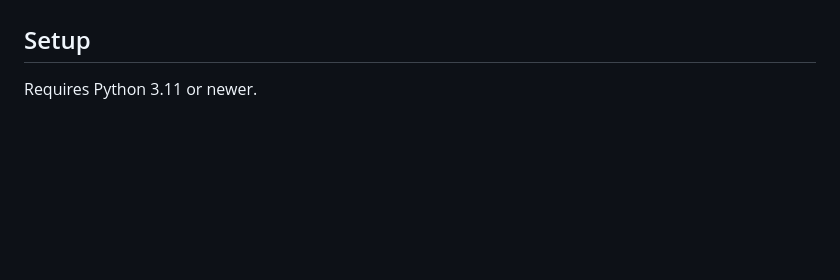
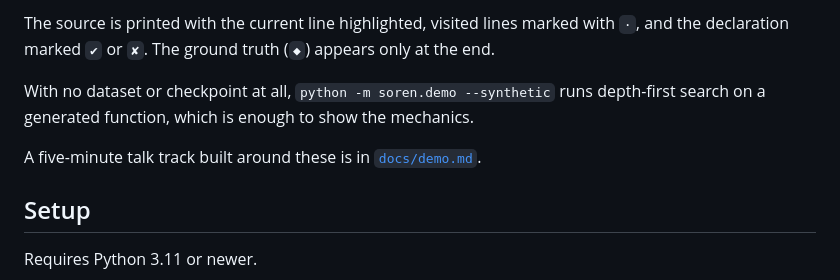
Before and after one commit to puang59/Soren, a Markdown page: README.md, the part around one of its changes. Drawn GitHub-style; blank space fills up the shorter version.

```diff
--- a/README.md
+++ b/README.md
@@ -30,3 +66,10 @@ details and the caveats.
+The source is printed with the current line highlighted, visited lines marked with `·`, and
+the declaration marked `✔` or `✘`. The ground truth (`◆`) appears only at the end.
+
+With no dataset or checkpoint at all, `python -m soren.demo --synthetic` runs depth-first
+search on a generated function, which is enough to show the mechanics.
+
+A five-minute talk track built around these is in [`docs/demo.md`](docs/demo.md).
 
 ## Setup
 
```
Also changed, not shown: other parts of README.md (+36 -0 lines), docs/demo.md (+12 -12 lines), docs/images/visualizer.png (added).
